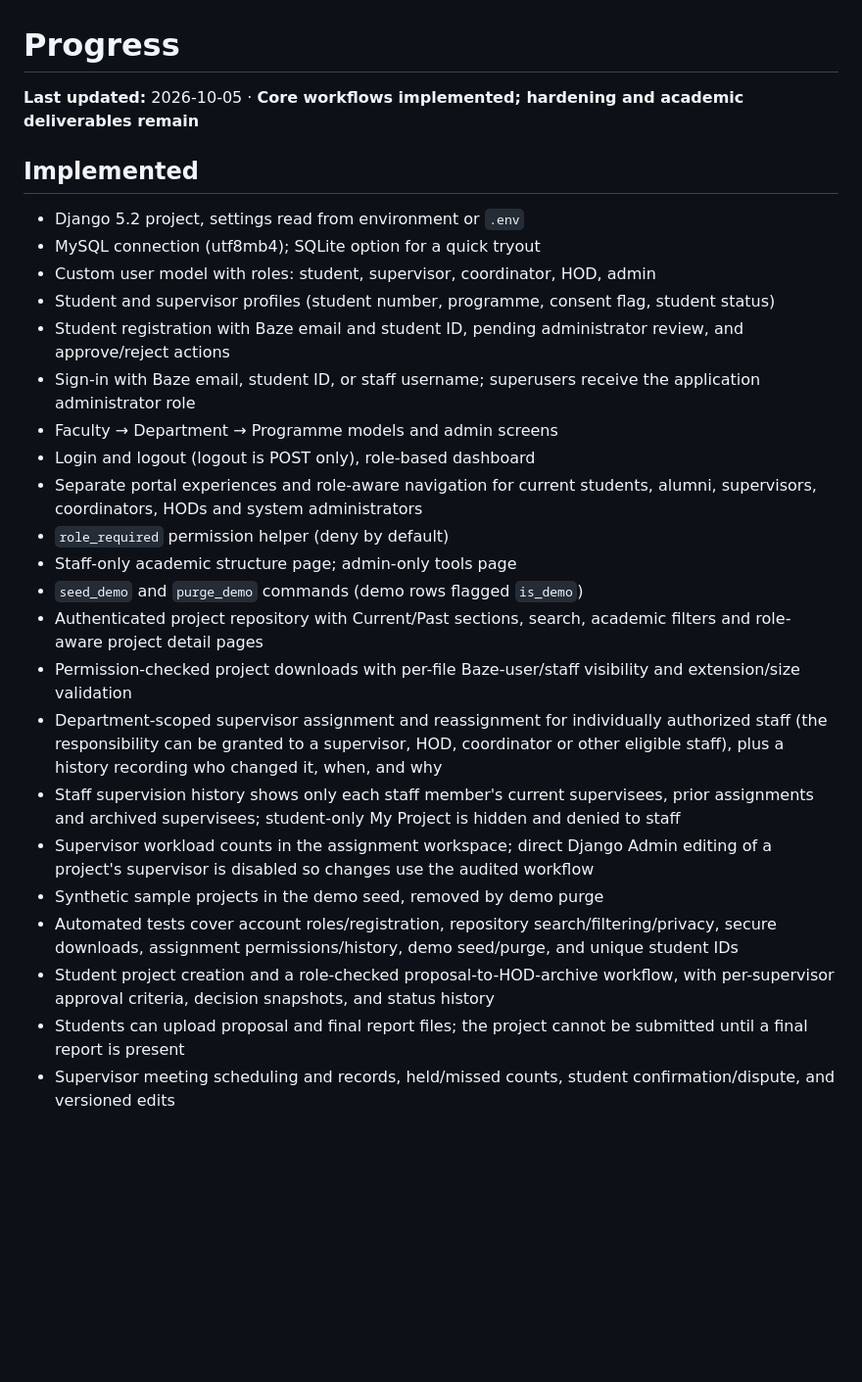
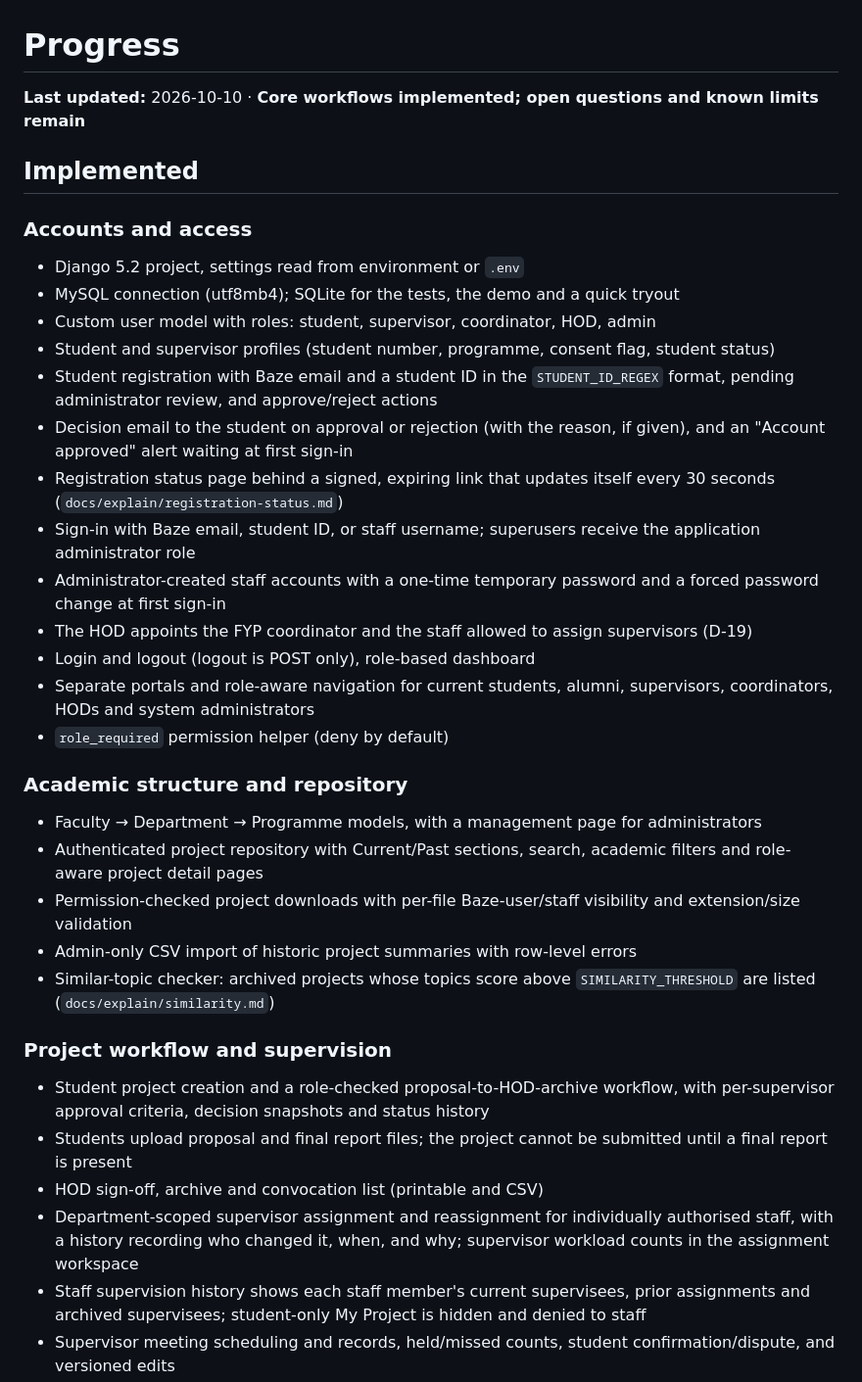
Before and after one commit to AjStyles20/FYP-Repository-and-Supervision-Platform, a Markdown page: projecthub_slice1/PROGRESS.md, the part around one of its changes. Shown at 98% size. Rendered like a GitHub page; blank space fills up the shorter version.

```diff
--- a/projecthub_slice1/PROGRESS.md
+++ b/projecthub_slice1/PROGRESS.md
@@ -1,27 +1,35 @@
 # Progress
 
-**Last updated:** 2026-10-05 · **Core workflows implemented; hardening and academic deliverables remain**
+**Last updated:** 2026-10-10 · **Core workflows implemented; open questions and known limits remain**
 
 ## Implemented
+
+### Accounts and access
 - Django 5.2 project, settings read from environment or `.env`
-- MySQL connection (utf8mb4); SQLite option for a quick tryout
+- MySQL connection (utf8mb4); SQLite for the tests, the demo and a quick tryout
 - Custom user model with roles: student, supervisor, coordinator, HOD, admin
 - Student and supervisor profiles (student number, programme, consent flag, student status)
-- Student registration with Baze email and student ID, pending administrator review, and approve/reject actions
+- Student registration with Baze email and a student ID in the `STUDENT_ID_REGEX` format, pending administrator review, and approve/reject actions
+- Decision email to the student on approval or rejection (with the reason, if given), and an "Account approved" alert waiting at first sign-in
+- Registration status page behind a signed, expiring link that updates itself every 30 seconds (`docs/explain/registration-status.md`)
 - Sign-in with Baze email, student ID, or staff username; superusers receive the application administrator role
-- Faculty → Department → Programme models and admin screens
+- Administrator-created staff accounts with a one-time temporary password and a forced password change at first sign-in
+- The HOD appoints the FYP coordinator and the staff allowed to assign supervisors (D-19)
 - Login and logout (logout is POST only), role-based dashboard
-- Separate portal experiences and role-aware navigation for current students, alumni, supervisors, coordinators, HODs and system administrators
+- Separate portals and role-aware navigation for current students, alumni, supervisors, coordinators, HODs and system administrators
 - `role_required` permission helper (deny by default)
-- Staff-only academic structure page; admin-only tools page
-- `seed_demo` and `purge_demo` commands (demo rows flagged `is_demo`)
+
+### Academic structure and repository
+- Faculty → Department → Programme models, with a management page for administrators
 - Authenticated project repository with Current/Past sections, search, academic filters and role-aware project detail pages
 - Permission-checked project downloads with per-file Baze-user/staff visibility and extension/size validation
-- Department-scoped supervisor assignment and reassignment for individually authorized staff (the responsibility can be granted to a supervisor, HOD, coordinator or other eligible staff), plus a history recording who changed it, when, and why
-- Staff supervision history shows only each staff member's current supervisees, prior assignments and archived supervisees; student-only My Project is hidden and denied to staff
-- Supervisor workload counts in the assignment workspace; direct Django Admin editing of a project's supervisor is disabled so changes use the audited workflow
-- Synthetic sample projects in the demo seed, removed by demo purge
-- Automated tests cover account roles/registration, repository search/filtering/privacy, secure downloads, assignment permissions/history, demo seed/purge, and unique student IDs
-- Student project creation and a role-checked proposal-to-HOD-archive workflow, with per-supervisor approval criteria, decision snapshots, and status history
-- Students can upload proposal and final report files; the project cannot be submitted until a final report is present
+- Admin-only CSV import of historic project summaries with row-level errors
+- Similar-topic checker: archived projects whose topics score above `SIMILARITY_THRESHOLD` are listed (`docs/explain/similarity.md`)
+
+### Project workflow and supervision
+- Student project creation and a role-checked proposal-to-HOD-archive workflow, with per-supervisor approval criteria, decision snapshots and status history
+- Students upload proposal and final report files; the project cannot be submitted until a final report is present
+- HOD sign-off, archive and convocation list (printable and CSV)
+- Department-scoped supervisor assignment and reassignment for individually authorised staff, with a history recording who changed it, when, and why; supervisor workload counts in the assignment workspace
+- Staff supervision history shows each staff member's current supervisees, prior assignments and archived supervisees; student-only My Project is hidden and denied to staff
 - Supervisor meeting scheduling and records, held/missed counts, student confirmation/dispute, and versioned edits
```
Also changed, not shown: other parts of projecthub_slice1/PROGRESS.md (+56 -27 lines), docs/explain/admin-integrity.md (+10 -4 lines).
